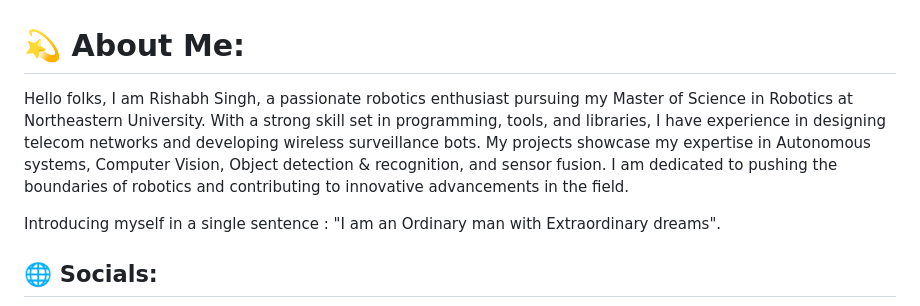
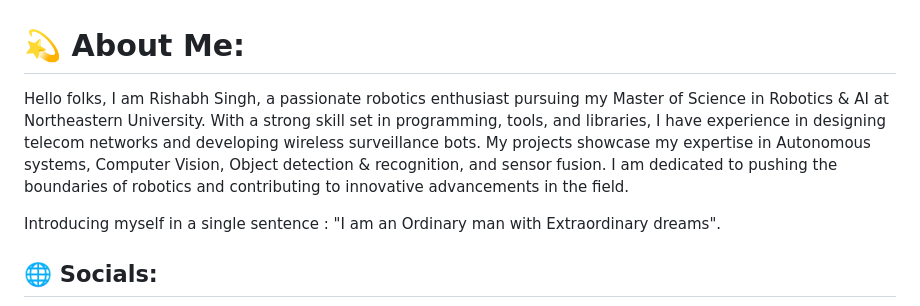
Before and after one commit to RobuRishabh/RobuRishabh, a Markdown page: README.md, the part around the change. Drawn GitHub-style.

```diff
--- a/README.md
+++ b/README.md
@@ -1,6 +1,6 @@
 # 💫 About Me:
 Hello folks,
-I am Rishabh Singh, a passionate robotics enthusiast pursuing my Master of Science in Robotics at Northeastern University. With a strong skill set in programming, tools, and libraries, I have experience in designing telecom networks and developing wireless surveillance bots. My projects showcase my expertise in Autonomous systems, Computer Vision, Object detection & recognition, and sensor fusion. I am dedicated to pushing the boundaries of robotics and contributing to innovative advancements in the field.
+I am Rishabh Singh, a passionate robotics enthusiast pursuing my Master of Science in Robotics & AI at Northeastern University. With a strong skill set in programming, tools, and libraries, I have experience in designing telecom networks and developing wireless surveillance bots. My projects showcase my expertise in Autonomous systems, Computer Vision, Object detection & recognition, and sensor fusion. I am dedicated to pushing the boundaries of robotics and contributing to innovative advancements in the field.
 
 Introducing myself in a single sentence : "I am an Ordinary man with Extraordinary dreams".
 
```
